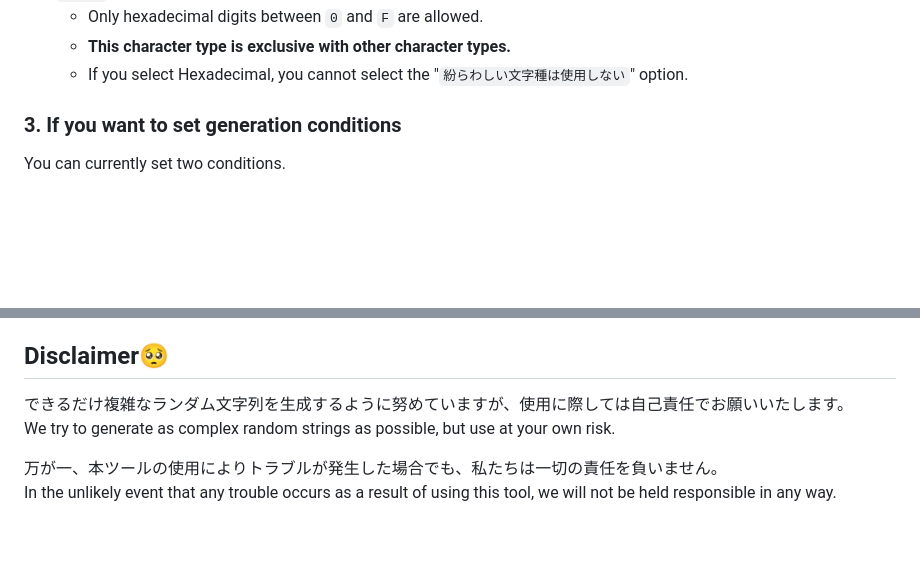
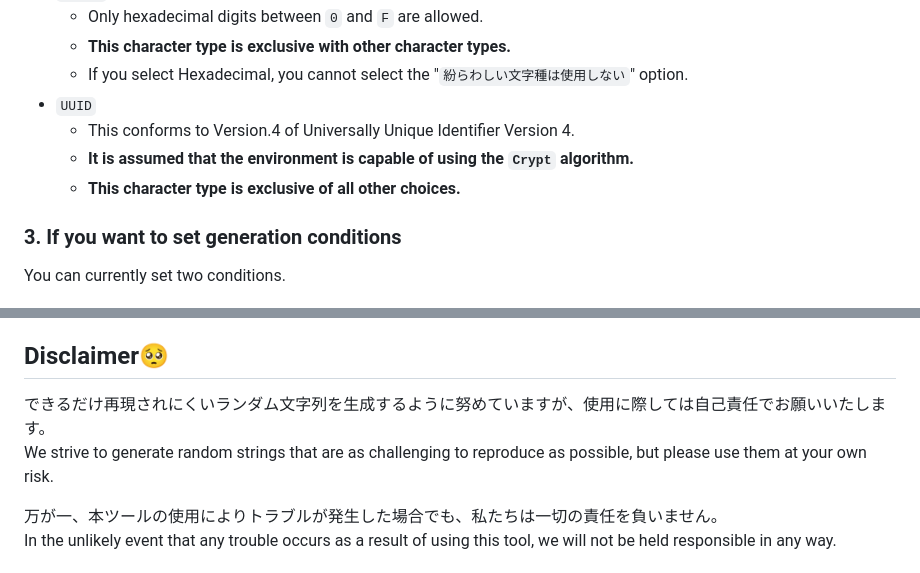
Before and after one commit to ennacx/pwdgen, a Markdown page: README.md, 2 parts joined by grey strips. Drawn GitHub-style; blank space fills up the shorter version.

````diff
--- a/README.md
+++ b/README.md
@@ -29,6 +29,10 @@ You can select multiple character types below. You cannot leave all character ty
   - Only hexadecimal digits between ```0``` and ```F``` are allowed.
   - **This character type is exclusive with other character types.**
   - If you select Hexadecimal, you cannot select the "```紛らわしい文字種は使用しない```" option.
+- ```UUID```
+  - This conforms to Version.4 of Universally Unique Identifier Version 4.
+  - **It is assumed that the environment is capable of using the ```Crypt``` algorithm.**
+  - **This character type is exclusive of all other choices.**
 
 ### 3. If you want to set generation conditions
 You can currently set two conditions.
@@ -62,8 +66,8 @@ Currently, it supports simultaneous generation of 100, 1000, and 10000.<br>
 (This process runs within your browser and does not affect the hosting server, but it may cause your browser to stop working, so use it with caution.🤪)
 
 ## Disclaimer🥺
-できるだけ複雑なランダム文字列を生成するように努めていますが、使用に際しては自己責任でお願いいたします。<br>
-We try to generate as complex random strings as possible, but use at your own risk.
+できるだけ再現されにくいランダム文字列を生成するように努めていますが、使用に際しては自己責任でお願いいたします。<br>
+We strive to generate random strings that are as challenging to reproduce as possible, but please use them at your own risk.
 
 万が一、本ツールの使用によりトラブルが発生した場合でも、私たちは一切の責任を負いません。<br>
 In the unlikely event that any trouble occurs as a result of using this tool, we will not be held responsible in any way.
````
